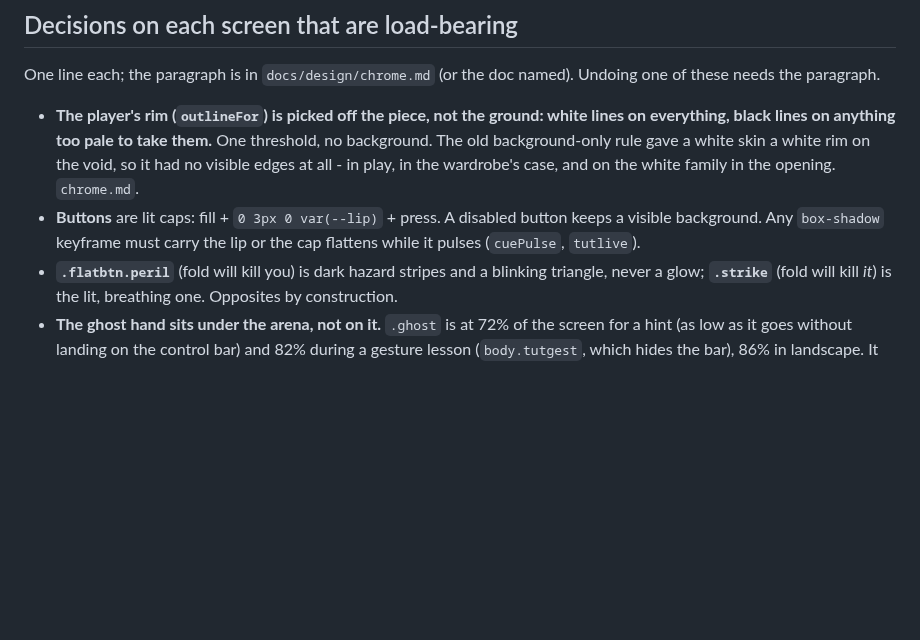
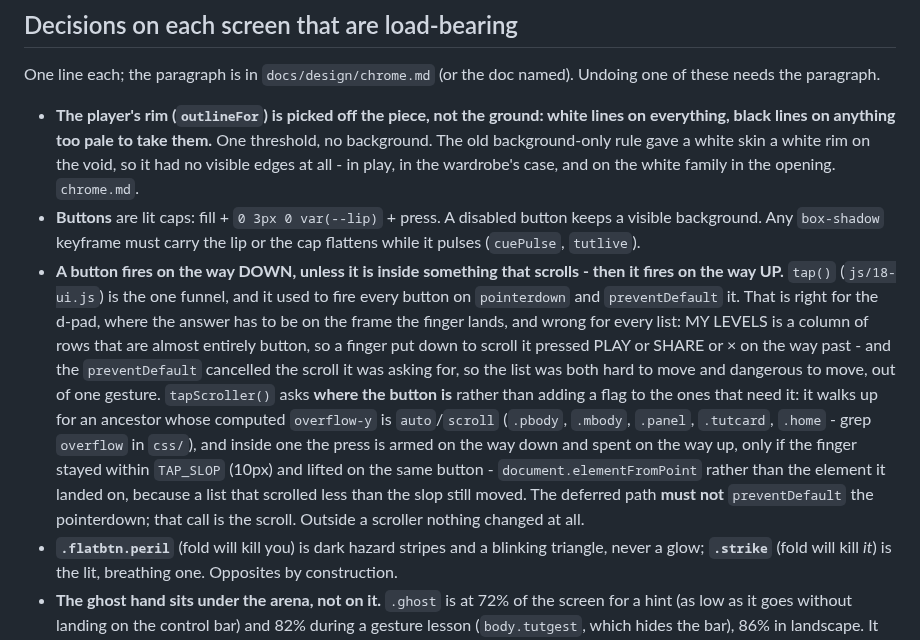
Before and after one commit to NadavRutmanMoshe/orthogonal, a Markdown page: docs/UI.md, the part around the change. Rendered like a GitHub page; blank space fills up the shorter version.

Commit message:
docs: the deferred tap, in UI.md and one line in CLAUDE.md
Co-Authored-By: Claude Opus 5 <noreply@anthropic.com>
Claude-Session: https://claude.ai/code/session_01SPxFqLqkcGs1bhzZ1mtBdc

```diff
--- a/docs/UI.md
+++ b/docs/UI.md
@@ -135,6 +135,25 @@ named). Undoing one of these needs the paragraph.
 - **Buttons** are lit caps: fill + `0 3px 0 var(--lip)` + press. A disabled
   button keeps a visible background. Any `box-shadow` keyframe must carry
   the lip or the cap flattens while it pulses (`cuePulse`, `tutlive`).
+- **A button fires on the way DOWN, unless it is inside something that
+  scrolls - then it fires on the way UP.** `tap()` (`js/18-ui.js`) is the one
+  funnel, and it used to fire every button on `pointerdown` and
+  `preventDefault` it. That is right for the d-pad, where the answer has to
+  be on the frame the finger lands, and wrong for every list: MY LEVELS is a
+  column of rows that are almost entirely button, so a finger put down to
+  scroll it pressed PLAY or SHARE or × on the way past - and the
+  `preventDefault` cancelled the scroll it was asking for, so the list was
+  both hard to move and dangerous to move, out of one gesture.
+  `tapScroller()` asks **where the button is** rather than adding a flag to
+  the ones that need it: it walks up for an ancestor whose computed
+  `overflow-y` is `auto`/`scroll` (`.pbody`, `.mbody`, `.panel`, `.tutcard`,
+  `.home` - grep `overflow` in `css/`), and inside one the press is armed on
+  the way down and spent on the way up, only if the finger stayed within
+  `TAP_SLOP` (10px) and lifted on the same button - `document.elementFromPoint`
+  rather than the element it landed on, because a list that scrolled less
+  than the slop still moved. The deferred path **must not**
+  `preventDefault` the pointerdown; that call is the scroll. Outside a
+  scroller nothing changed at all.
 - **`.flatbtn.peril`** (fold will kill you) is dark hazard stripes and a
   blinking triangle, never a glow; **`.strike`** (fold will kill *it*) is
   the lit, breathing one. Opposites by construction.
```
Also changed, not shown: CLAUDE.md (+7 -0 lines).
